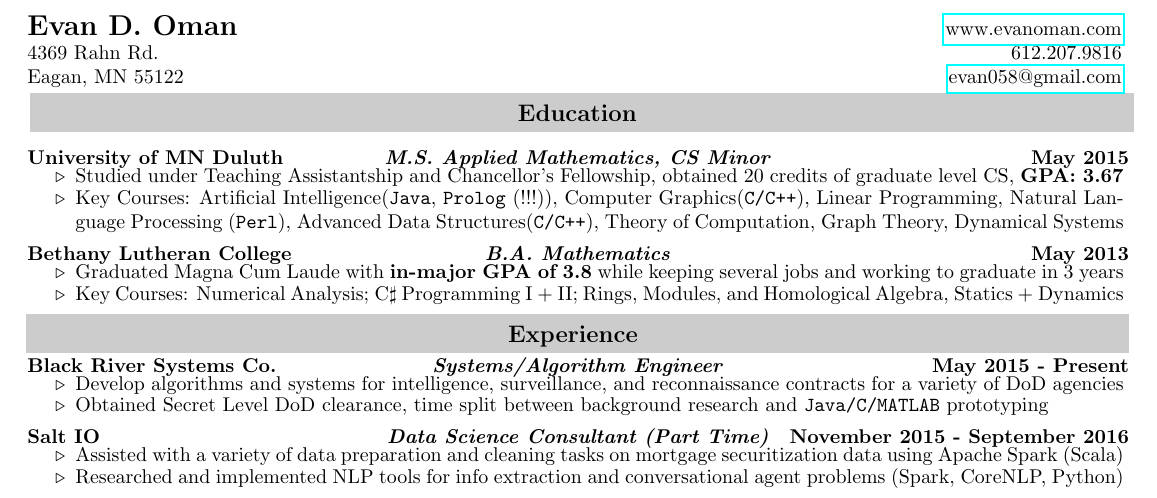
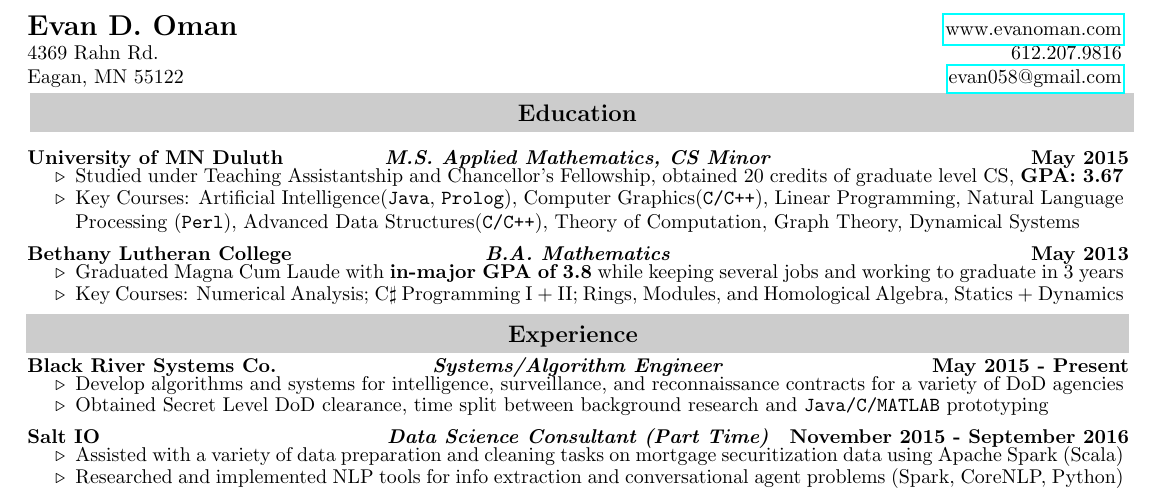
Before and after one commit to EvanOman/Resume, a LaTeX document (EvanOman.tex): part of the page, cut so that both start at the same text. Compiled offline with pdfLaTeX.

```diff
--- a/EvanOman.tex
+++ b/EvanOman.tex
@@ -101,7 +101,7 @@
 			\vspace{-.1in}
 			\begin{itemize}
 				\resitem{Studied under Teaching Assistantship and Chancellor's Fellowship, obtained 20 credits of graduate level CS, \textbf{GPA: 3.67}}
-				\myitem Key Courses: Artificial Intelligence(\verb!Java!, \verb!Prolog! (!!!)), Computer Graphics(\verb!C/C++!), Linear Programming, Natural Language Processing (\verb!Perl!), Advanced Data Structures(\verb!C/C++!), Theory of Computation, Graph Theory, Dynamical Systems
+				\myitem Key Courses: Artificial Intelligence(\verb!Java!, \verb!Prolog!), Computer Graphics(\verb!C/C++!), Linear Programming, Natural Language Processing (\verb!Perl!), Advanced Data Structures(\verb!C/C++!), Theory of Computation, Graph Theory, Dynamical Systems
 			\end{itemize}
 		% Bethany
 		\rressubheading{Bethany Lutheran College}{B.A. Mathematics}{May 2013}
```
